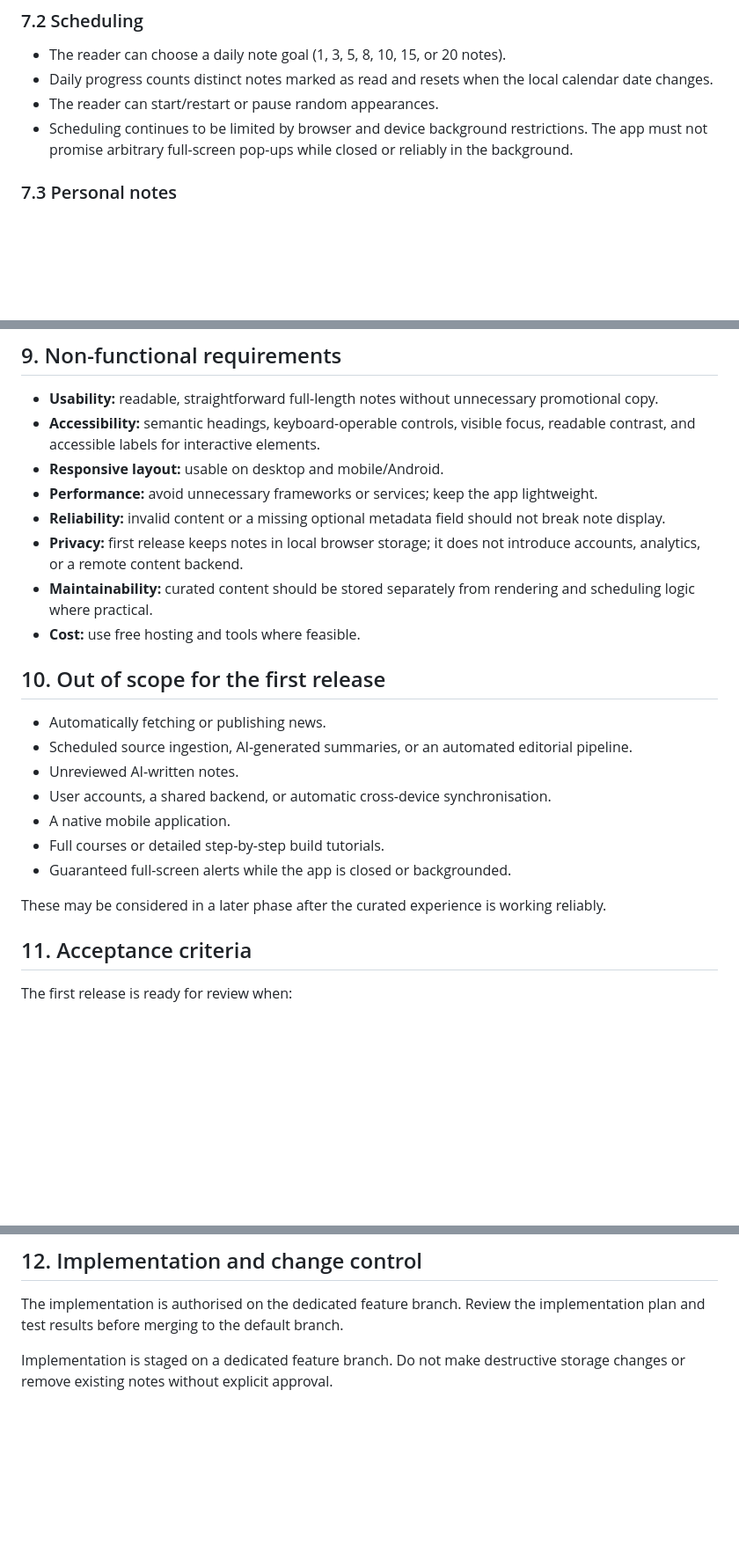
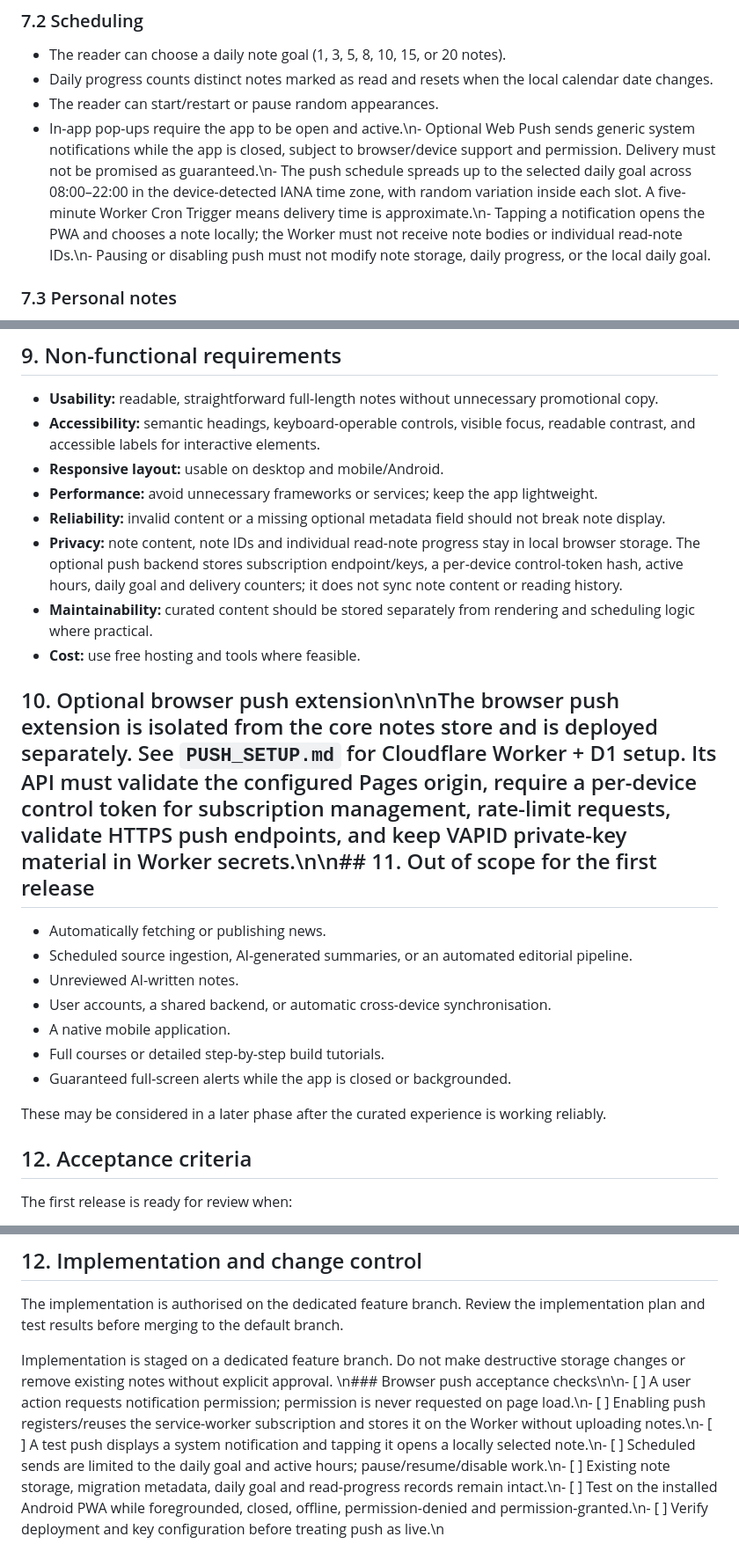
Before and after one commit to Ntlahla5408/Personal_Sticky_Notes, a Markdown page: SPECIFICATION.md, 3 parts joined by grey strips. Shown at 88% size. Rendered like a GitHub page; blank space fills up the shorter version.

Commit message:
Specify optional scheduled browser push notifications

```diff
--- a/SPECIFICATION.md
+++ b/SPECIFICATION.md
@@ -107,7 +107,7 @@ The first release is a manually curated set. It must not claim to provide live o
 - The reader can choose a daily note goal (1, 3, 5, 8, 10, 15, or 20 notes).
 - Daily progress counts distinct notes marked as read and resets when the local calendar date changes.
 - The reader can start/restart or pause random appearances.
-- Scheduling continues to be limited by browser and device background restrictions. The app must not promise arbitrary full-screen pop-ups while closed or reliably in the background.
+- In-app pop-ups require the app to be open and active.\n- Optional Web Push sends generic system notifications while the app is closed, subject to browser/device support and permission. Delivery must not be promised as guaranteed.\n- The push schedule spreads up to the selected daily goal across 08:00–22:00 in the device-detected IANA time zone, with random variation inside each slot. A five-minute Worker Cron Trigger means delivery time is approximate.\n- Tapping a notification opens the PWA and chooses a note locally; the Worker must not receive note bodies or individual read-note IDs.\n- Pausing or disabling push must not modify note storage, daily progress, or the local daily goal.
 
 ### 7.3 Personal notes
 
@@ -147,11 +147,11 @@ The implementation follows these safeguards:
 - **Responsive layout:** usable on desktop and mobile/Android.
 - **Performance:** avoid unnecessary frameworks or services; keep the app lightweight.
 - **Reliability:** invalid content or a missing optional metadata field should not break note display.
-- **Privacy:** first release keeps notes in local browser storage; it does not introduce accounts, analytics, or a remote content backend.
+- **Privacy:** note content, note IDs and individual read-note progress stay in local browser storage. The optional push backend stores subscription endpoint/keys, a per-device control-token hash, active hours, daily goal and delivery counters; it does not sync note content or reading history.
 - **Maintainability:** curated content should be stored separately from rendering and scheduling logic where practical.
 - **Cost:** use free hosting and tools where feasible.
 
-## 10. Out of scope for the first release
+## 10. Optional browser push extension\n\nThe browser push extension is isolated from the core notes store and is deployed separately. See `PUSH_SETUP.md` for Cloudflare Worker + D1 setup. Its API must validate the configured Pages origin, require a per-device control token for subscription management, rate-limit requests, validate HTTPS push endpoints, and keep VAPID private-key material in Worker secrets.\n\n## 11. Out of scope for the first release
 
 - Automatically fetching or publishing news.
 - Scheduled source ingestion, AI-generated summaries, or an automated editorial pipeline.
@@ -163,7 +163,7 @@ The implementation follows these safeguards:
 
 These may be considered in a later phase after the curated experience is working reliably.
 
-## 11. Acceptance criteria
+## 12. Acceptance criteria
 
 The first release is ready for review when:
 
@@ -184,3 +184,4 @@ The first release is ready for review when:
 The implementation is authorised on the dedicated feature branch. Review the implementation plan and test results before merging to the default branch.
 
 Implementation is staged on a dedicated feature branch. Do not make destructive storage changes or remove existing notes without explicit approval.
+\n### Browser push acceptance checks\n\n- [ ] A user action requests notification permission; permission is never requested on page load.\n- [ ] Enabling push registers/reuses the service-worker subscription and stores it on the Worker without uploading notes.\n- [ ] A test push displays a system notification and tapping it opens a locally selected note.\n- [ ] Scheduled sends are limited to the daily goal and active hours; pause/resume/disable work.\n- [ ] Existing note storage, migration metadata, daily goal and read-progress records remain intact.\n- [ ] Test on the installed Android PWA while foregrounded, closed, offline, permission-denied and permission-granted.\n- [ ] Verify deployment and key configuration before treating push as live.\n
```
